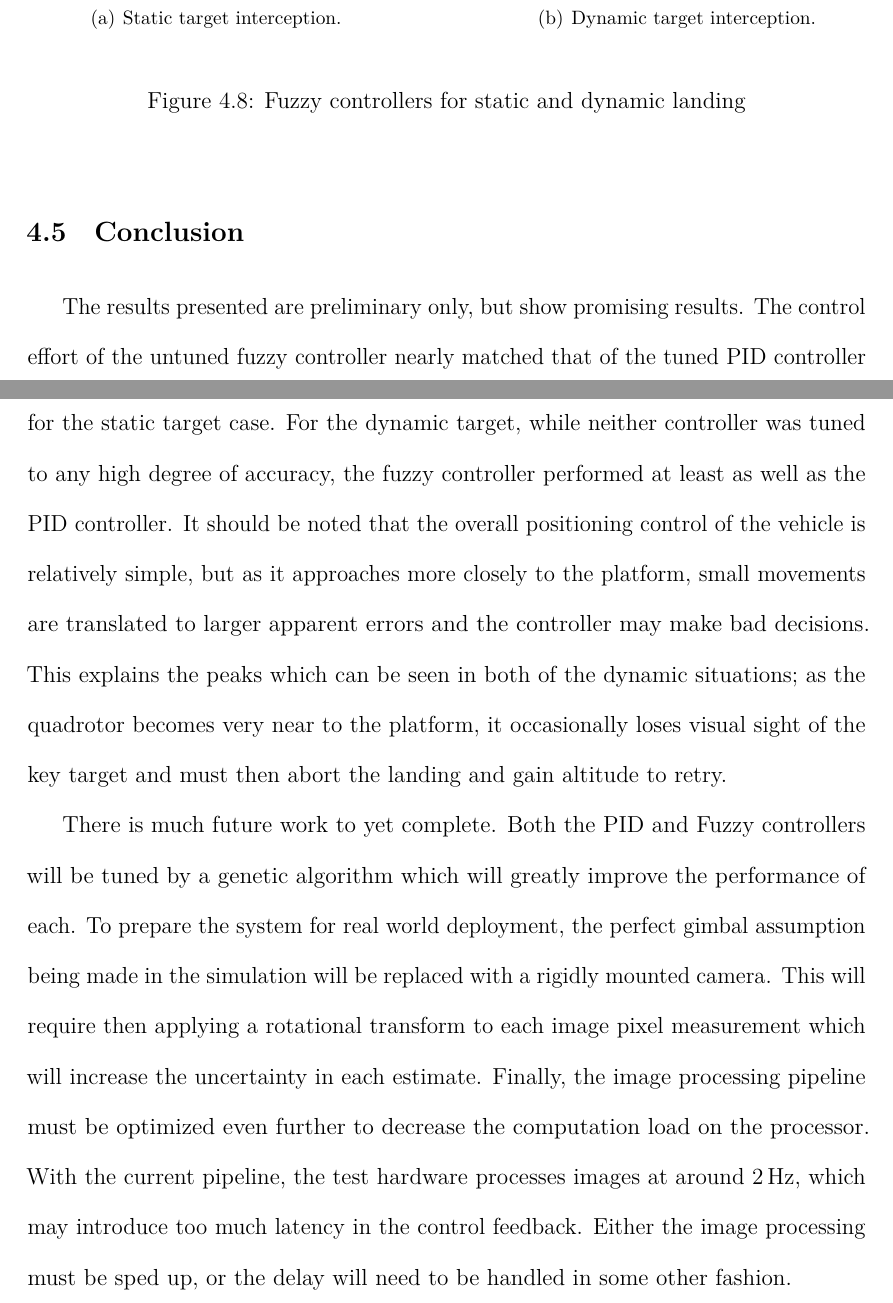
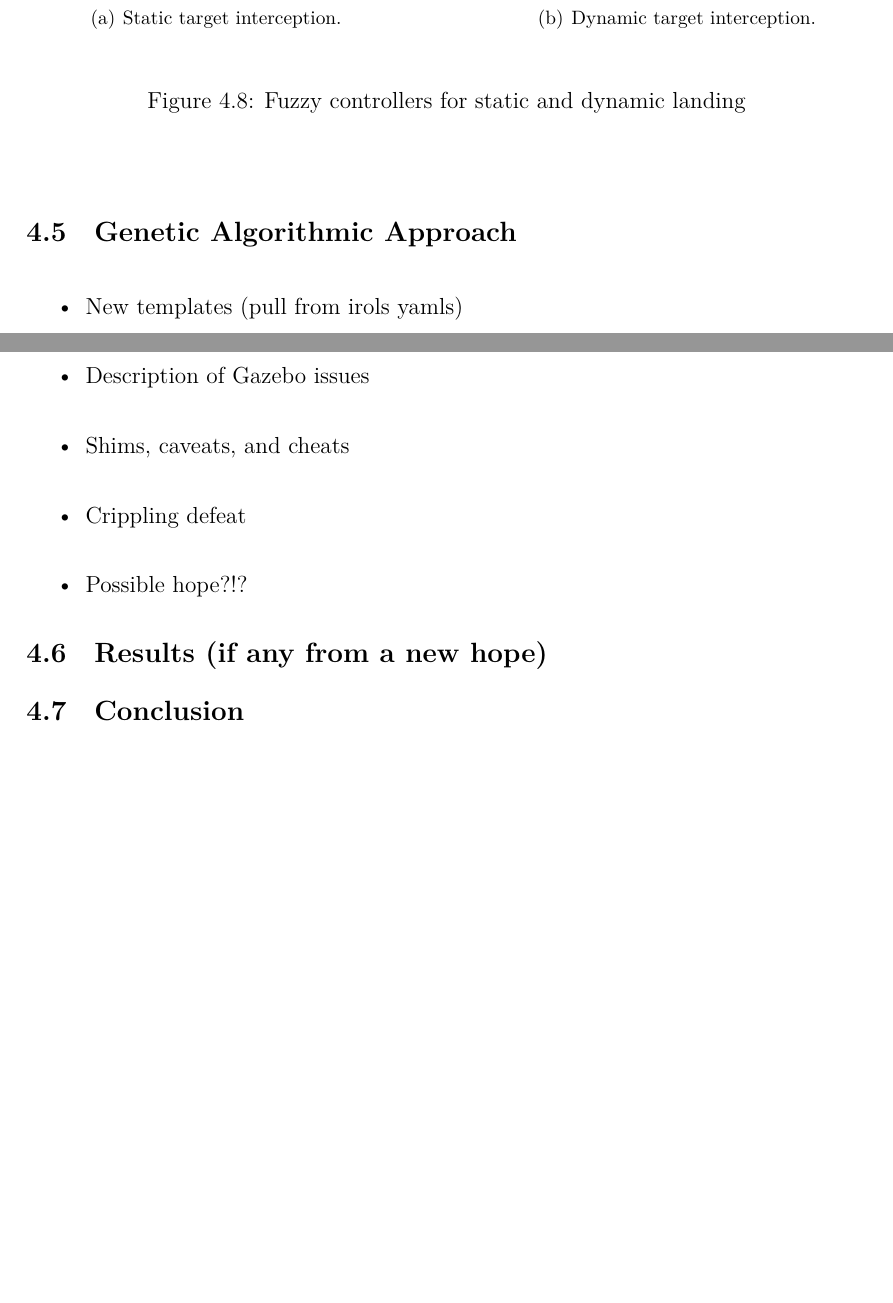
Before and after one commit to sputnick1124/masters-thesis, a LaTeX thesis (StocktonThesis2018.tex, which reads landing.tex): two parts of pages 49 and 50 of 56 before the commit and two parts of pages 50 and 51 of 57 after it, joined at a grey line, cut so that both start at the same text, the shorter picture padded with empty space. Compiled offline with LuaLaTeX.

Commit message:
almost there

```diff
--- a/landing.tex
+++ b/landing.tex
@@ -304,21 +337,16 @@ tune each controller.
     \caption{Fuzzy controllers for static and dynamic landing}\label{f:fuzzy_lands}
 \end{figure}
 
+\section{Genetic Algorithmic Approach}
+
+\begin{itemize}
+    \item New templates (pull from irols yamls)
+    \item Description of Gazebo issues
+    \item Shims, caveats, and cheats
+    \item Crippling defeat
+    \item Possible hope?!?
+\end{itemize}
+
+\section{Results (if any from a new hope)}
+
 \section{Conclusion}
-The results presented are preliminary only, but show promising results. The control effort of the untuned
-fuzzy controller nearly matched that of the tuned PID controller for the  static target case. For the dynamic
-target, while neither controller was tuned to any high degree of accuracy, the fuzzy controller performed at
-least as well as the PID controller. It should be noted that the overall positioning control of the
-vehicle is relatively simple, but as it approaches more closely to the platform, small movements are
-translated to larger apparent errors and the controller may make bad decisions. This explains the peaks which
-can be seen in both of the dynamic situations; as the quadrotor becomes very near to the platform, it
-occasionally loses visual sight of the key target and must then abort the landing and gain altitude to retry.
-
-There is much future work to yet complete. Both the PID and Fuzzy controllers will be tuned by a genetic
-algorithm which will greatly improve the performance of each. To prepare the system for real world
-deployment, the perfect gimbal assumption being made in the simulation will be replaced with a rigidly mounted
-camera. This will require then applying a rotational transform to each image pixel measurement which will
-increase the uncertainty in each estimate. Finally, the image processing pipeline must be optimized even
-further to decrease the computation load on the processor. With the current pipeline, the test hardware
-processes images at around \SI{2}{\Hz}, which may introduce too much latency in the control feedback. Either
-the image processing must be sped up, or the delay will need to be handled in some other fashion.
```
Also changed, not shown: fuzzyc_app.tex (+7 -1 lines), yapflm_app.tex (+7 -0 lines), landing.tex (35 more changed lines).
